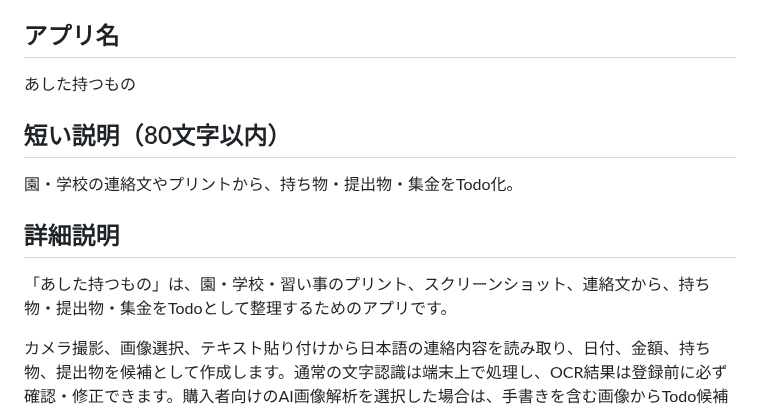
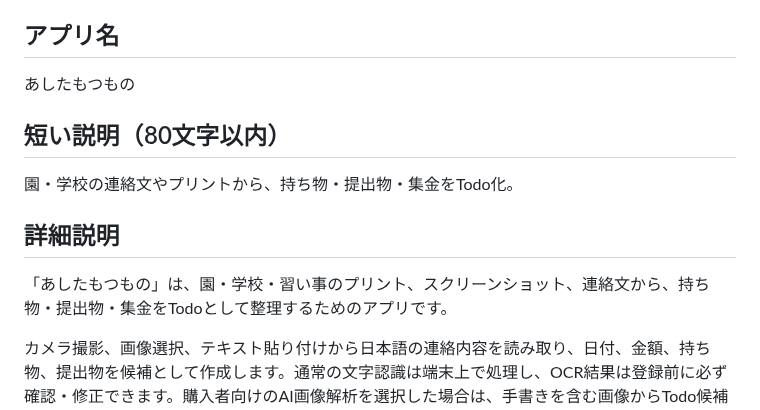
Before and after one commit to neoenox/ashita-motsumono, a Markdown page: docs/STORE_LISTING_JA.md, the part around the change. GitHub-like rendering.

Commit message:
Align Play listing name with public brand

```diff
--- a/docs/STORE_LISTING_JA.md
+++ b/docs/STORE_LISTING_JA.md
@@ -4,7 +4,7 @@ Play Console へ登録する説明文・分類・審査メモの下書きです
 
 ## アプリ名
 
-あした持つもの
+あしたもつもの
 
 ## 短い説明（80文字以内）
 
@@ -12,7 +12,7 @@ Play Console へ登録する説明文・分類・審査メモの下書きです
 
 ## 詳細説明
 
-「あした持つもの」は、園・学校・習い事のプリント、スクリーンショット、連絡文から、持ち物・提出物・集金をTodoとして整理するためのアプリです。
+「あしたもつもの」は、園・学校・習い事のプリント、スクリーンショット、連絡文から、持ち物・提出物・集金をTodoとして整理するためのアプリです。
 
 カメラ撮影、画像選択、テキスト貼り付けから日本語の連絡内容を読み取り、日付、金額、持ち物、提出物を候補として作成します。通常の文字認識は端末上で処理し、OCR結果は登録前に必ず確認・修正できます。購入者向けのAI画像解析を選択した場合は、手書きを含む画像からTodo候補を作成できます。
 
```
